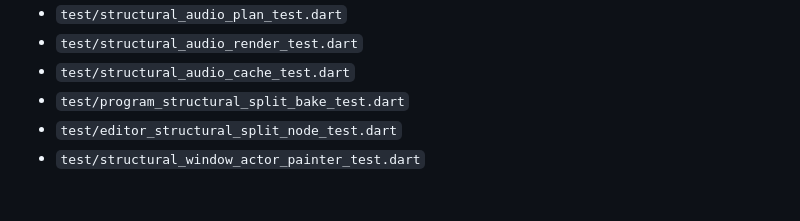
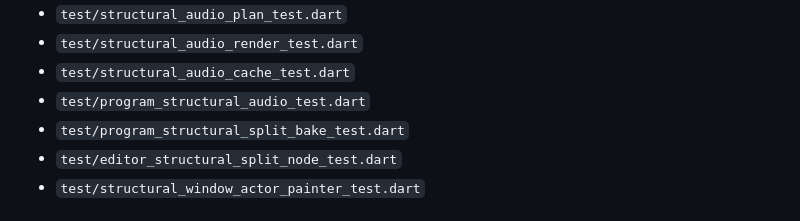
Before and after one commit to nathanfx330/R3nder-Pro, a Markdown page: docs/CONTRACT_TEST_MANIFEST.md, the part around the change. Drawn GitHub-style.

Commit message:
Attach program audio context proof to LAYOUT contract

```diff
--- a/docs/CONTRACT_TEST_MANIFEST.md
+++ b/docs/CONTRACT_TEST_MANIFEST.md
@@ -329,6 +329,7 @@ A MOSAIC may own one LAYOUT_START initial presentation state plus later LAYOUT c
 - `test/structural_audio_plan_test.dart`
 - `test/structural_audio_render_test.dart`
 - `test/structural_audio_cache_test.dart`
+- `test/program_structural_audio_test.dart`
 - `test/program_structural_split_bake_test.dart`
 - `test/editor_structural_split_node_test.dart`
 - `test/structural_window_actor_painter_test.dart`
```
